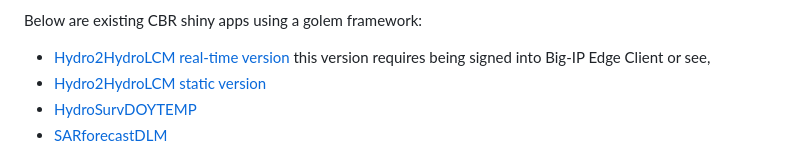
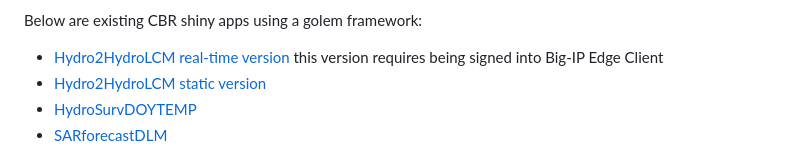
Before and after one commit to caitobrien/GolemTestApp, a Markdown page: README.md, the part around the change. Drawn GitHub-style.

Commit message:
Update README.md
minor edit

```diff
--- a/README.md
+++ b/README.md
@@ -26,7 +26,7 @@ Below are existing CBR shiny apps using a golem framework:
 
 - [Hydro2HydroLCM real-time
   version](https://tigger.cbr.washington.edu/shiny/Hydro2HydroLCM/) this
-  version requires being signed into Big-IP Edge Client or see,
+  version requires being signed into Big-IP Edge Client
 - [Hydro2HydroLCM static
   version](https://cbr.washington.edu/shiny/Hydro2HydroLCM/)
 - [HydroSurvDOYTEMP](https://cbr.washington.edu/shiny/HydroSurvDOYTEMP/)
```
